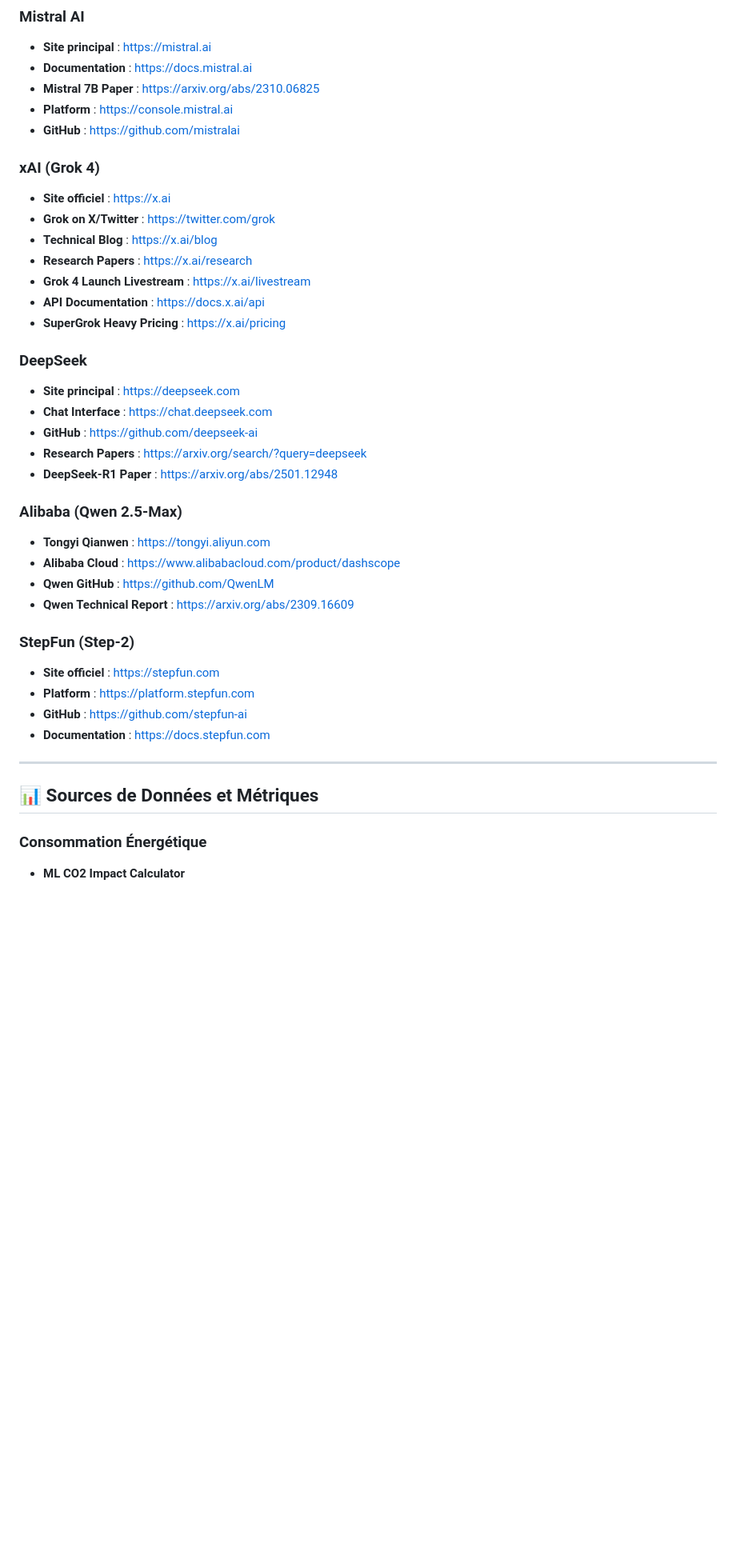
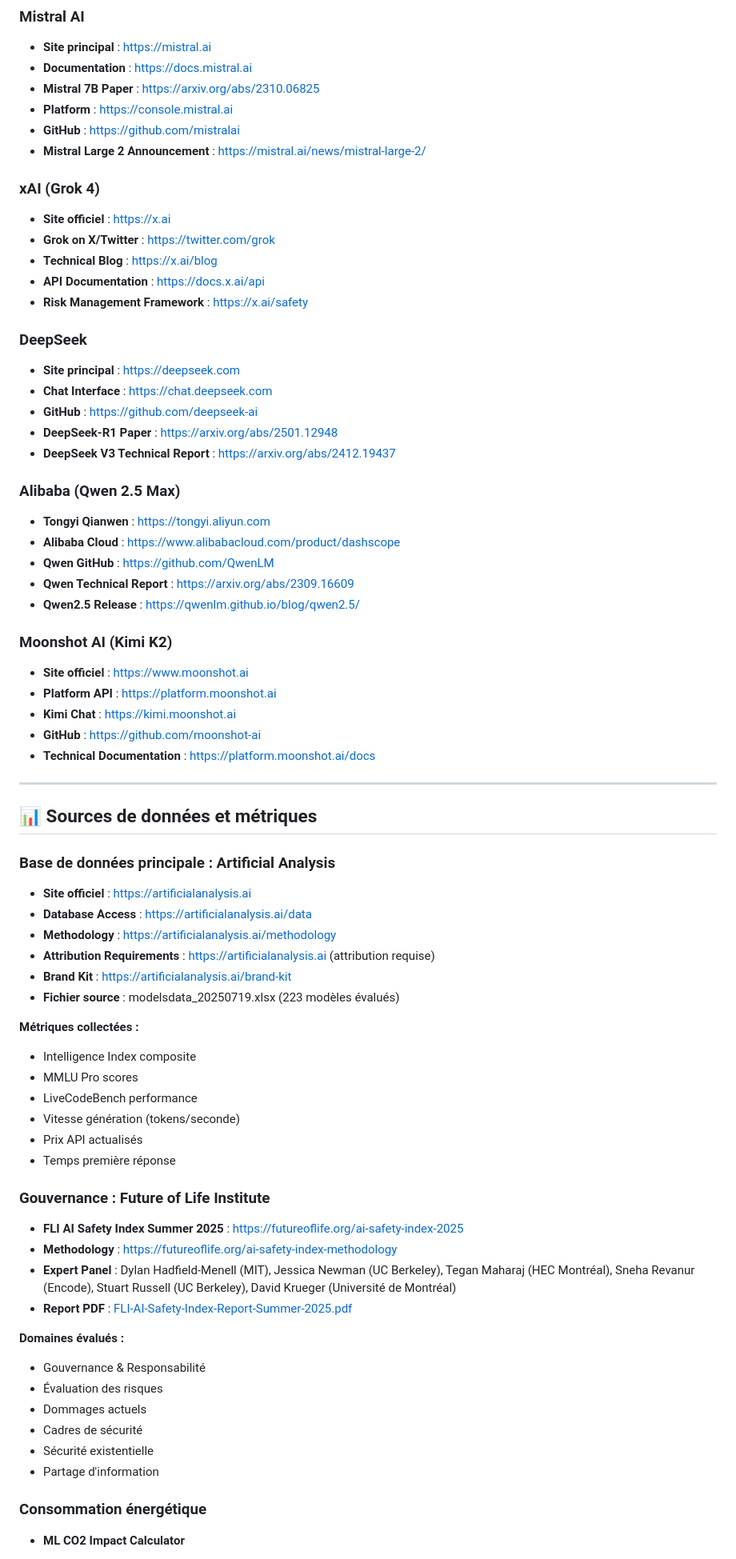
Before and after one commit to otakuch/ai-chatbots-comparison-fr, a Markdown page: docs/REFERENCES-FR.md, the part around one of its changes. Shown at 80% size. Rendered like a GitHub page; blank space fills up the shorter version.

```diff
--- a/docs/REFERENCES-FR.md
+++ b/docs/REFERENCES-FR.md
@@ -89,44 +104,77 @@
 - **Mistral 7B Paper** : [https://arxiv.org/abs/2310.06825](https://arxiv.org/abs/2310.06825)
 - **Platform** : [https://console.mistral.ai](https://console.mistral.ai)
 - **GitHub** : [https://github.com/mistralai](https://github.com/mistralai)
+- **Mistral Large 2 Announcement** : [https://mistral.ai/news/mistral-large-2/](https://mistral.ai/news/mistral-large-2/)
 
 ### xAI (Grok 4)
 
 - **Site officiel** : [https://x.ai](https://x.ai)
 - **Grok on X/Twitter** : [https://twitter.com/grok](https://twitter.com/grok)
 - **Technical Blog** : [https://x.ai/blog](https://x.ai/blog)
-- **Research Papers** : [https://x.ai/research](https://x.ai/research)
-- **Grok 4 Launch Livestream** : [https://x.ai/livestream](https://x.ai/livestream)
 - **API Documentation** : [https://docs.x.ai/api](https://docs.x.ai/api)
-- **SuperGrok Heavy Pricing** : [https://x.ai/pricing](https://x.ai/pricing)
+- **Risk Management Framework** : [https://x.ai/safety](https://x.ai/safety)
 
 ### DeepSeek
 
 - **Site principal** : [https://deepseek.com](https://deepseek.com)
 - **Chat Interface** : [https://chat.deepseek.com](https://chat.deepseek.com)
 - **GitHub** : [https://github.com/deepseek-ai](https://github.com/deepseek-ai)
-- **Research Papers** : [https://arxiv.org/search/?query=deepseek](https://arxiv.org/search/?query=deepseek)
 - **DeepSeek-R1 Paper** : [https://arxiv.org/abs/2501.12948](https://arxiv.org/abs/2501.12948)
+- **DeepSeek V3 Technical Report** : [https://arxiv.org/abs/2412.19437](https://arxiv.org/abs/2412.19437)
 
-### Alibaba (Qwen 2.5-Max)
+### Alibaba (Qwen 2.5 Max)
 
 - **Tongyi Qianwen** : [https://tongyi.aliyun.com](https://tongyi.aliyun.com)
 - **Alibaba Cloud** : [https://www.alibabacloud.com/product/dashscope](https://www.alibabacloud.com/product/dashscope)
 - **Qwen GitHub** : [https://github.com/QwenLM](https://github.com/QwenLM)
 - **Qwen Technical Report** : [https://arxiv.org/abs/2309.16609](https://arxiv.org/abs/2309.16609)
+- **Qwen2.5 Release** : [https://qwenlm.github.io/blog/qwen2.5/](https://qwenlm.github.io/blog/qwen2.5/)
 
-### StepFun (Step-2)
+### Moonshot AI (Kimi K2)
 
-- **Site officiel** : [https://stepfun.com](https://stepfun.com)
-- **Platform** : [https://platform.stepfun.com](https://platform.stepfun.com)
-- **GitHub** : [https://github.com/stepfun-ai](https://github.com/stepfun-ai)
-- **Documentation** : [https://docs.stepfun.com](https://docs.stepfun.com)
+- **Site officiel** : [https://www.moonshot.ai](https://www.moonshot.ai)
+- **Platform API** : [https://platform.moonshot.ai](https://platform.moonshot.ai)
+- **Kimi Chat** : [https://kimi.moonshot.ai](https://kimi.moonshot.ai)
+- **GitHub** : [https://github.com/moonshot-ai](https://github.com/moonshot-ai)
+- **Technical Documentation** : [https://platform.moonshot.ai/docs](https://platform.moonshot.ai/docs)
 
 ---
 
-## 📊 Sources de Données et Métriques
+## 📊 Sources de données et métriques
 
-### Consommation Énergétique
+### Base de données principale : Artificial Analysis
+
+- **Site officiel** : [https://artificialanalysis.ai](https://artificialanalysis.ai)
+- **Database Access** : [https://artificialanalysis.ai/data](https://artificialanalysis.ai/data)
+- **Methodology** : [https://artificialanalysis.ai/methodology](https://artificialanalysis.ai/methodology)
+- **Attribution Requirements** : https://artificialanalysis.ai (attribution requise)
+- **Brand Kit** : [https://artificialanalysis.ai/brand-kit](https://artificialanalysis.ai/brand-kit)
+- **Fichier source** : modelsdata_20250719.xlsx (223 modèles évalués)
+
+**Métriques collectées :**
+- Intelligence Index composite
+- MMLU Pro scores
+- LiveCodeBench performance
+- Vitesse génération (tokens/seconde)
+- Prix API actualisés
+- Temps première réponse
+
+### Gouvernance : Future of Life Institute
+
+- **FLI AI Safety Index Summer 2025** : [https://futureoflife.org/ai-safety-index-2025](https://futureoflife.org/ai-safety-index-2025)
+- **Methodology** : [https://futureoflife.org/ai-safety-index-methodology](https://futureoflife.org/ai-safety-index-methodology)
+- **Expert Panel** : Dylan Hadfield-Menell (MIT), Jessica Newman (UC Berkeley), Tegan Maharaj (HEC Montréal), Sneha Revanur (Encode), Stuart Russell (UC Berkeley), David Krueger (Université de Montréal)
+- **Report PDF** : [FLI-AI-Safety-Index-Report-Summer-2025.pdf](https://futureoflife.org/wp-content/uploads/2025/07/FLI-AI-Safety-Index-Report-Summer-2025.pdf)
+
+**Domaines évalués :**
+- Gouvernance & Responsabilité
+- Évaluation des risques
+- Dommages actuels
+- Cadres de sécurité
+- Sécurité existentielle
+- Partage d'information
+
+### Consommation énergétique
 
 - **ML CO2 Impact Calculator**
   - [Outil en ligne](https://mlco2.github.io/impact/)
```
Also changed, not shown: other parts of docs/REFERENCES-FR.md (+165 -122 lines).
